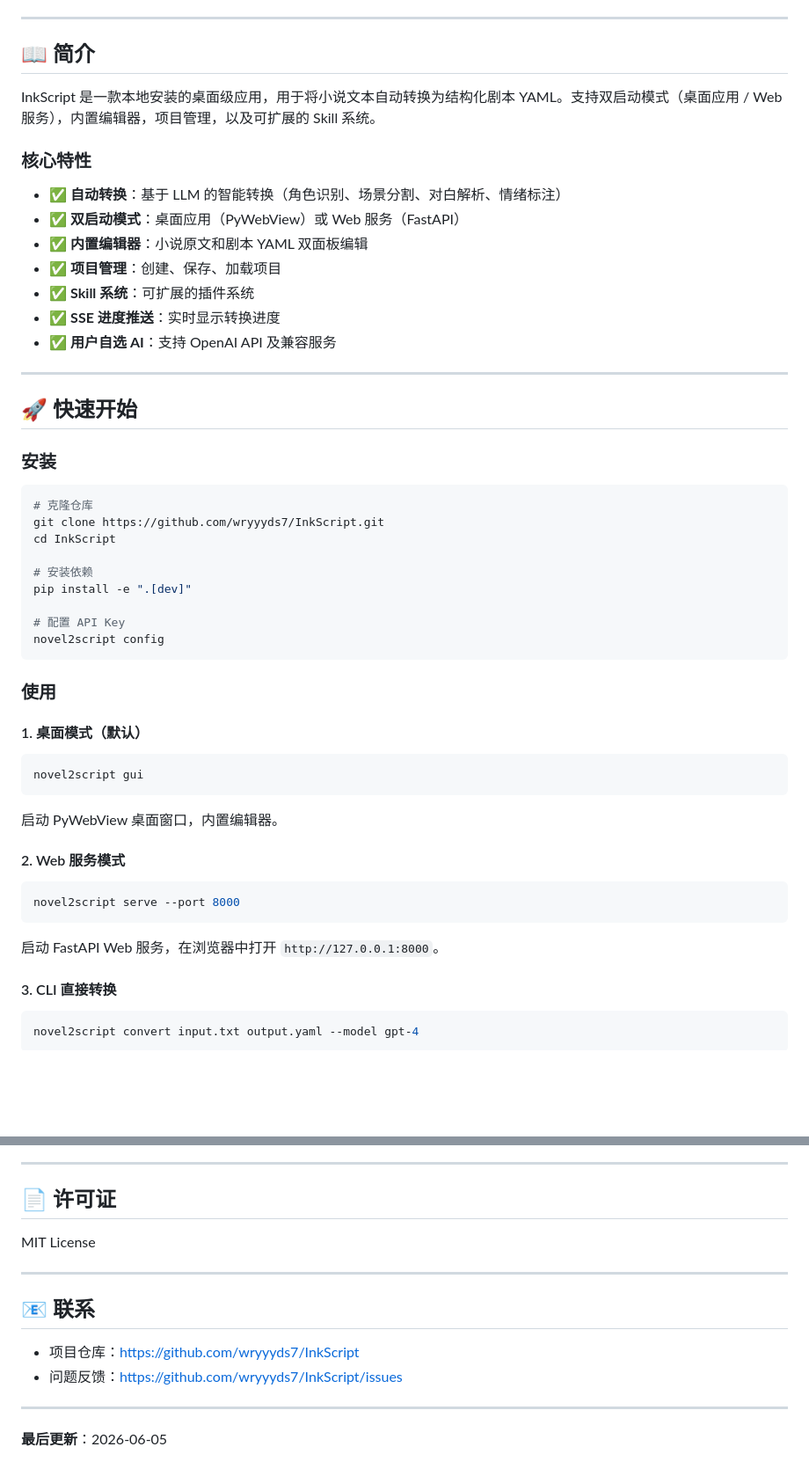
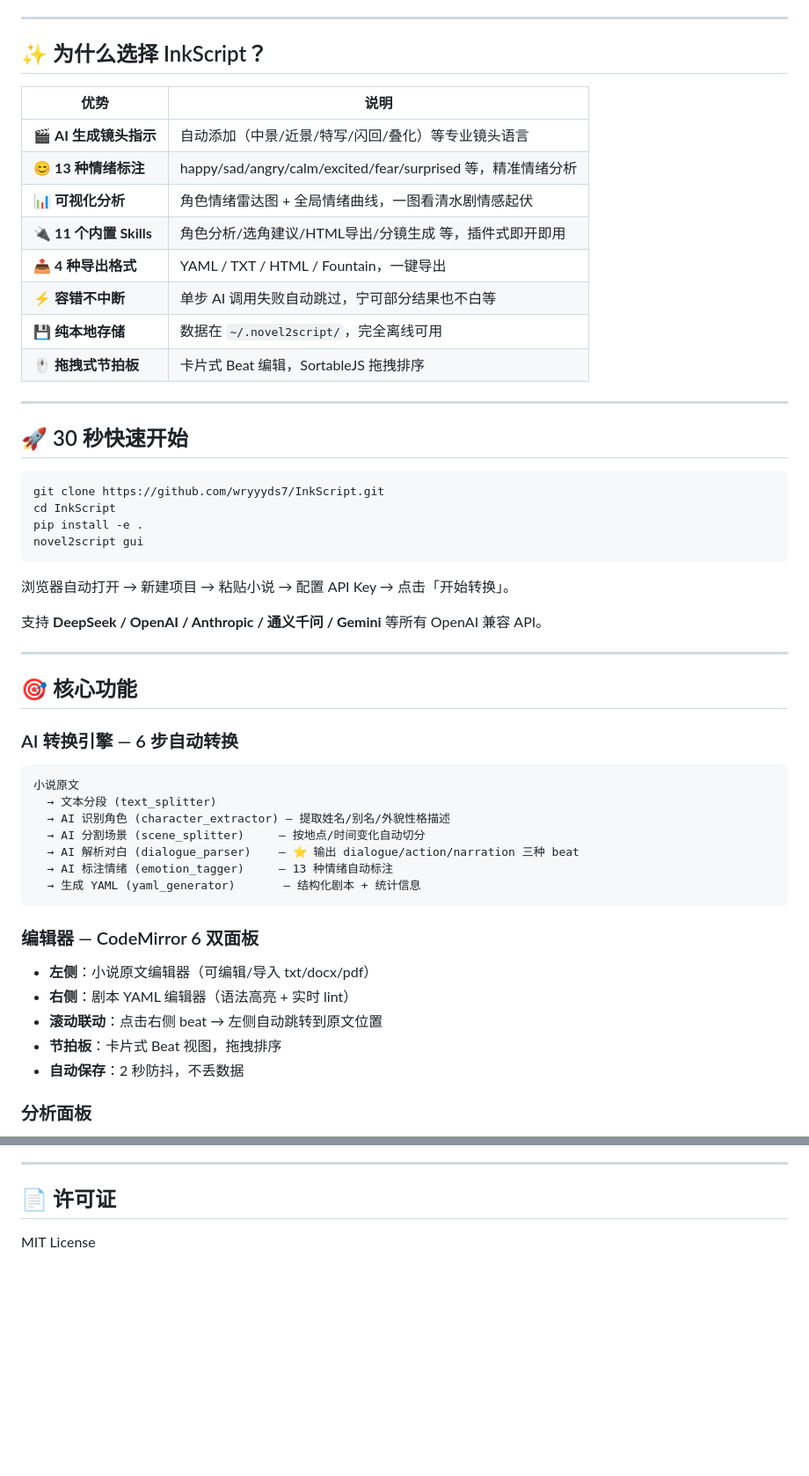
Before and after one commit to wryyyds7/InkScript, a Markdown page: README.md, 2 parts joined by grey strips. Shown at 88% size. GitHub-like rendering; blank space fills up the shorter version.

Commit message:
2026-06-08 01:45，重写 README（突出优势/功能/Skills/技术栈）

````diff
--- a/README.md
+++ b/README.md
@@ -8,59 +9,57 @@
 
 ---
 
-## 📖 简介
+## ✨ 为什么选择 InkScript？
 
-InkScript 是一款本地安装的桌面级应用，用于将小说文本自动转换为结构化剧本 YAML。支持双启动模式（桌面应用 / Web 服务），内置编辑器，项目管理，以及可扩展的 Skill 系统。
-
-### 核心特性
-
-- ✅ **自动转换**：基于 LLM 的智能转换（角色识别、场景分割、对白解析、情绪标注）
-- ✅ **双启动模式**：桌面应用（PyWebView）或 Web 服务（FastAPI）
-- ✅ **内置编辑器**：小说原文和剧本 YAML 双面板编辑
-- ✅ **项目管理**：创建、保存、加载项目
-- ✅ **Skill 系统**：可扩展的插件系统
-- ✅ **SSE 进度推送**：实时显示转换进度
-- ✅ **用户自选 AI**：支持 OpenAI API 及兼容服务
+| 优势 | 说明 |
+|------|------|
+| 🎬 **AI 生成镜头指示** | 自动添加（中景/近景/特写/闪回/叠化）等专业镜头语言 |
+| 😊 **13 种情绪标注** | happy/sad/angry/calm/excited/fear/surprised 等，精准情绪分析 |
+| 📊 **可视化分析** | 角色情绪雷达图 + 全局情绪曲线，一图看清水剧情感起伏 |
+| 🔌 **11 个内置 Skills** | 角色分析/选角建议/HTML导出/分镜生成 等，插件式即开即用 |
+| 📤 **4 种导出格式** | YAML / TXT / HTML / Fountain，一键导出 |
+| ⚡ **容错不中断** | 单步 AI 调用失败自动跳过，宁可部分结果也不白等 |
+| 💾 **纯本地存储** | 数据在 `~/.novel2script/`，完全离线可用 |
+| 🖱️ **拖拽式节拍板** | 卡片式 Beat 编辑，SortableJS 拖拽排序 |
 
 ---
 
-## 🚀 快速开始
-
-### 安装
+## 🚀 30 秒快速开始
 
 ```bash
-# 克隆仓库
 git clone https://github.com/wryyyds7/InkScript.git
 cd InkScript
-
-# 安装依赖
-pip install -e ".[dev]"
-
-# 配置 API Key
-novel2script config
-```
-
-### 使用
-
-#### 1. 桌面模式（默认）
-
-```bash
+pip install -e .
 novel2script gui
 ```
 
-启动 PyWebView 桌面窗口，内置编辑器。
+浏览器自动打开 → 新建项目 → 粘贴小说 → 配置 API Key → 点击「开始转换」。
 
-#### 2. Web 服务模式
+支持 **DeepSeek / OpenAI / Anthropic / 通义千问 / Gemini** 等所有 OpenAI 兼容 API。
 
-```bash
-novel2script serve --port 8000
+---
+
+## 🎯 核心功能
+
+### AI 转换引擎 — 6 步自动转换
+
+```
+小说原文
+  → 文本分段 (text_splitter)
+  → AI 识别角色 (character_extractor) — 提取姓名/别名/外貌性格描述
+  → AI 分割场景 (scene_splitter)     — 按地点/时间变化自动切分
+  → AI 解析对白 (dialogue_parser)    — ⭐ 输出 dialogue/action/narration 三种 beat
+  → AI 标注情绪 (emotion_tagger)     — 13 种情绪自动标注
+  → 生成 YAML (yaml_generator)       — 结构化剧本 + 统计信息
 ```
 
-启动 FastAPI Web 服务，在浏览器中打开 `http://127.0.0.1:8000`。
+### 编辑器 — CodeMirror 6 双面板
 
-#### 3. CLI 直接转换
+- **左侧**：小说原文编辑器（可编辑/导入 txt/docx/pdf）
+- **右侧**：剧本 YAML 编辑器（语法高亮 + 实时 lint）
+- **滚动联动**：点击右侧 beat → 左侧自动跳转到原文位置
+- **节拍板**：卡片式 Beat 视图，拖拽排序
+- **自动保存**：2 秒防抖，不丢数据
 
-```bash
-novel2script convert input.txt output.yaml --model gpt-4
-```
+### 分析面板
 
@@ -211,14 +140,3 @@ pytest tests/integration/test_api.py -v
 ## 📄 许可证
 
 MIT License
-
----
-
-## 📧 联系
-
-- 项目仓库：https://github.com/wryyyds7/InkScript
-- 问题反馈：https://github.com/wryyyds7/InkScript/issues
-
----
-
-**最后更新**：2026-06-05
````
Also changed, not shown: other parts of README.md (+55 -124 lines).
